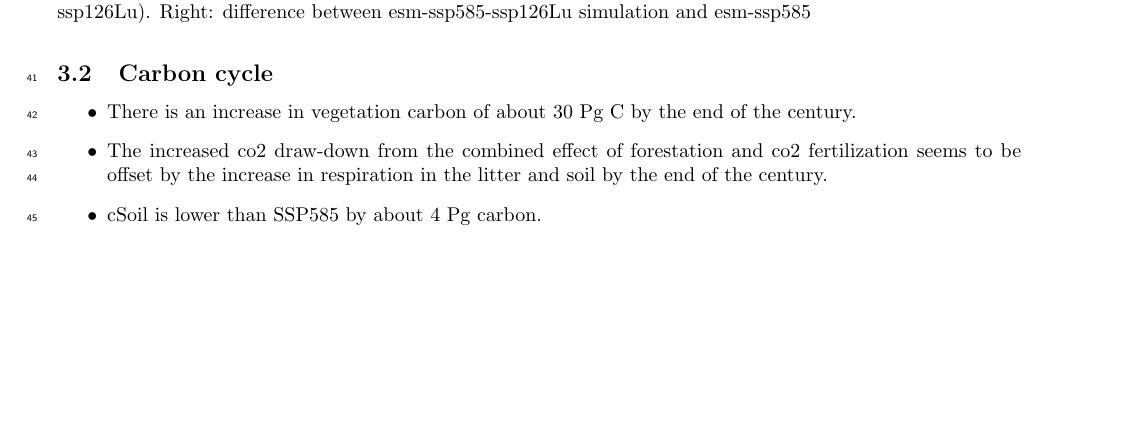
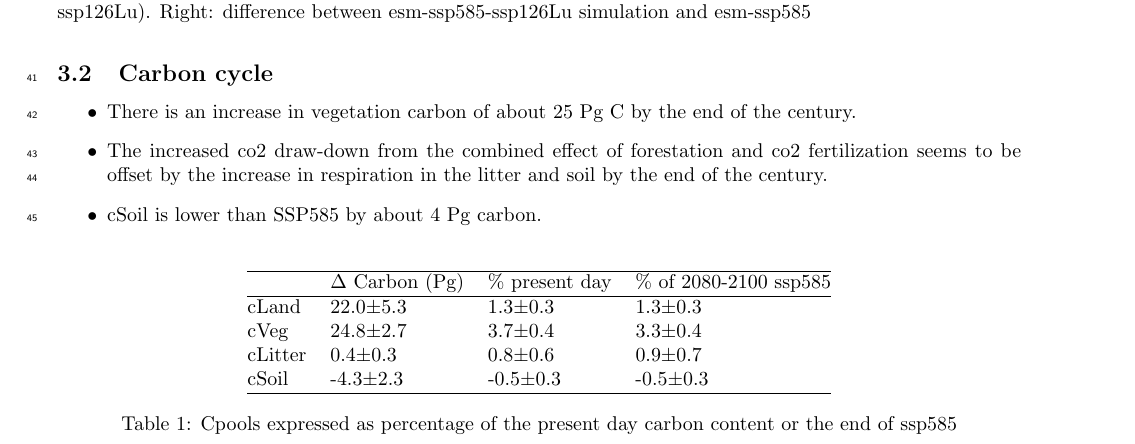
Before and after one commit to tammasloughran/afforestation, a LaTeX document (doc/afforestation_draft.tex): part of page 4 of 12, cut so that both start at the same text, the shorter picture padded with empty space. Compiled offline with pdfLaTeX.

Commit message:
Added Table to doc

```diff
--- a/doc/afforestation_draft.tex
+++ b/doc/afforestation_draft.tex
@@ -128,10 +128,24 @@ These occur in deciduous broadleaf forests in eastern USA, China and western Rus
 \subsection{Carbon cycle}
 
 \begin{itemize}
-    \item There is an increase in vegetation carbon of about 30 Pg C by the end of the century.
+    \item There is an increase in vegetation carbon of about 25 Pg C by the end of the century.
     \item The increased co2 draw-down from the combined effect of forestation and co2 fertilization seems to be offset by the increase in respiration in the litter and soil by the end of the century.
     \item cSoil is lower than SSP585 by about 4 Pg carbon.
 \end{itemize}
+
+\begin{table}[H]
+    \centering
+    \begin{tabular}{@{}llll@{}}
+    \hline
+        & $\Delta$ Carbon (Pg) & \% present day & \% of 2080-2100 ssp585 \\ \hline
+cLand   & 22.0±5.3    & 1.3±0.3        & 1.3±0.3                \\
+cVeg    & 24.8±2.7    & 3.7±0.4        & 3.3±0.4                \\
+cLitter & 0.4±0.3     & 0.8±0.6        & 0.9±0.7                \\
+cSoil   & -4.3±2.3    & -0.5±0.3       & -0.5±0.3               \\ \hline
+    \end{tabular}
+    \caption{Cpools expressed as percentage of the present day carbon content or the end of ssp585}
+    \label{tab:cpools_table}
+\end{table}
 
 \begin{figure}[H]
     \centering
```
Also changed, not shown: doc/afforestation_draft.tex (2 more changed lines).
